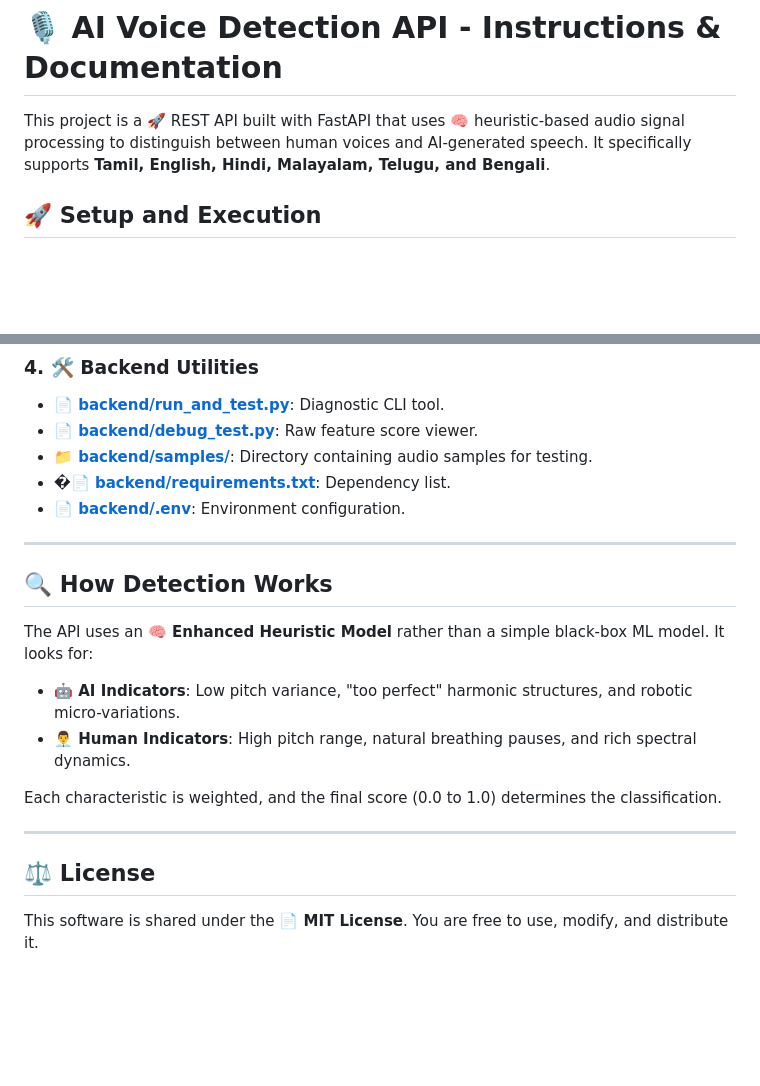
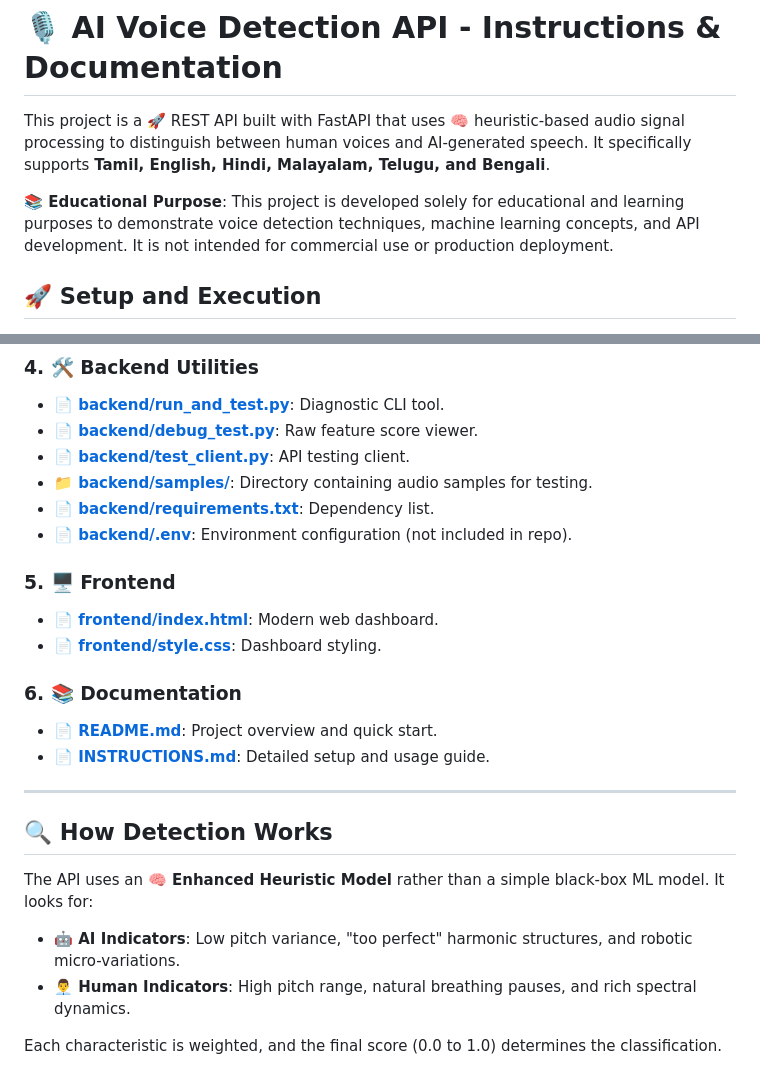
Before and after one commit to KGFCH2/VoiceShield, a Markdown page: INSTRUCTIONS.md, 2 parts joined by grey strips. GitHub-like rendering; blank space fills up the shorter version.

Commit message:
Updated instructions documentation

```diff
--- a/INSTRUCTIONS.md
+++ b/INSTRUCTIONS.md
@@ -1,6 +1,8 @@
 # 🎙️ AI Voice Detection API - Instructions & Documentation
 
 This project is a 🚀 REST API built with FastAPI that uses 🧠 heuristic-based audio signal processing to distinguish between human voices and AI-generated speech. It specifically supports **Tamil, English, Hindi, Malayalam, Telugu, and Bengali**.
+
+**📚 Educational Purpose**: This project is developed solely for educational and learning purposes to demonstrate voice detection techniques, machine learning concepts, and API development. It is not intended for commercial use or production deployment.
 
 ## 🚀 Setup and Execution
 
@@ -96,9 +98,18 @@ When testing via Swagger ([http://127.0.0.1:8000/docs](http://127.0.0.1:8000/doc
 ### 4. 🛠️ Backend Utilities
 *   **📄 [backend/run_and_test.py](backend/run_and_test.py)**: Diagnostic CLI tool.
 *   **📄 [backend/debug_test.py](backend/debug_test.py)**: Raw feature score viewer.
+*   **📄 [backend/test_client.py](backend/test_client.py)**: API testing client.
 *   **📁 [backend/samples/](backend/samples/)**: Directory containing audio samples for testing.
-*   **�📄 [backend/requirements.txt](backend/requirements.txt)**: Dependency list.
-*   **📄 [backend/.env](backend/.env)**: Environment configuration.
+*   **📄 [backend/requirements.txt](backend/requirements.txt)**: Dependency list.
+*   **📄 [backend/.env](backend/.env)**: Environment configuration (not included in repo).
+
+### 5. 🖥️ Frontend
+*   **📄 [frontend/index.html](frontend/index.html)**: Modern web dashboard.
+*   **📄 [frontend/style.css](frontend/style.css)**: Dashboard styling.
+
+### 6. 📚 Documentation
+*   **📄 [README.md](README.md)**: Project overview and quick start.
+*   **📄 [INSTRUCTIONS.md](INSTRUCTIONS.md)**: Detailed setup and usage guide.
 
 
 ---
@@ -110,8 +121,3 @@ The API uses an **🧠 Enhanced Heuristic Model** rather than a simple black-box
 *   **👨‍💼 Human Indicators**: High pitch range, natural breathing pauses, and rich spectral dynamics.
 
 Each characteristic is weighted, and the final score (0.0 to 1.0) determines the classification.
-
----
-
-## ⚖️ License
-This software is shared under the **📄 MIT License**. You are free to use, modify, and distribute it.
```
